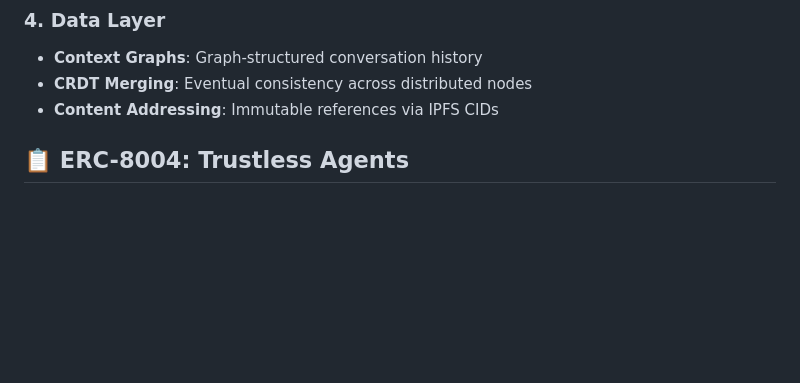
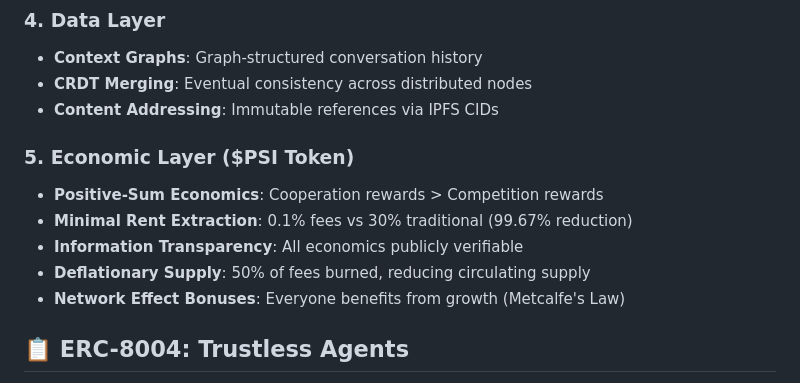
Before and after one commit to WGlynn/-Net-PsiNet---the-Psychic-Network-for-AI-Context., a Markdown page: README.md, the part around one of its changes. GitHub-like rendering; blank space fills up the shorter version.

```diff
--- a/README.md
+++ b/README.md
@@ -41,6 +41,13 @@
 - **Context Graphs**: Graph-structured conversation history
 - **CRDT Merging**: Eventual consistency across distributed nodes
 - **Content Addressing**: Immutable references via IPFS CIDs
+
+### 5. **Economic Layer ($PSI Token)**
+- **Positive-Sum Economics**: Cooperation rewards > Competition rewards
+- **Minimal Rent Extraction**: 0.1% fees vs 30% traditional (99.67% reduction)
+- **Information Transparency**: All economics publicly verifiable
+- **Deflationary Supply**: 50% of fees burned, reducing circulating supply
+- **Network Effect Bonuses**: Everyone benefits from growth (Metcalfe's Law)
 
 ## 📋 ERC-8004: Trustless Agents
 
```
Also changed, not shown: other parts of README.md (+71 -2 lines).
